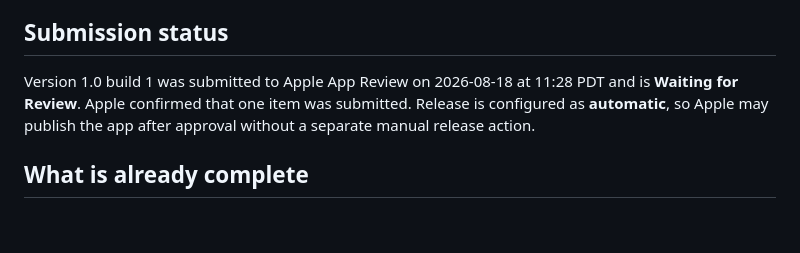
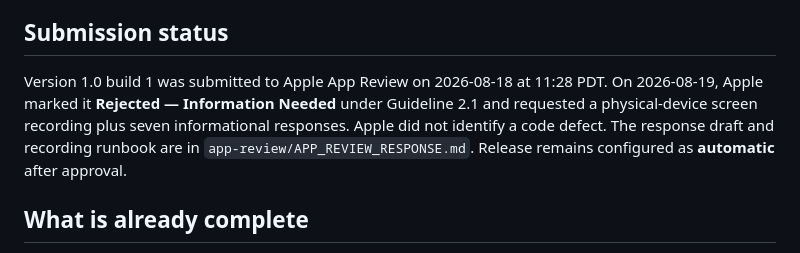
Before and after one commit to thngkaiyuan/medication-tracker, a Markdown page: APP_STORE_SUBMISSION.md, the part around the change. GitHub-like rendering; blank space fills up the shorter version.

Commit message:
Document App Review information request

```diff
--- a/APP_STORE_SUBMISSION.md
+++ b/APP_STORE_SUBMISSION.md
@@ -4,7 +4,7 @@ The app is implemented natively in SwiftUI for iPhone and iPad. Medication data
 
 ## Submission status
 
-Version 1.0 build 1 was submitted to Apple App Review on 2026-08-18 at 11:28 PDT and is **Waiting for Review**. Apple confirmed that one item was submitted. Release is configured as **automatic**, so Apple may publish the app after approval without a separate manual release action.
+Version 1.0 build 1 was submitted to Apple App Review on 2026-08-18 at 11:28 PDT. On 2026-08-19, Apple marked it **Rejected — Information Needed** under Guideline 2.1 and requested a physical-device screen recording plus seven informational responses. Apple did not identify a code defect. The response draft and recording runbook are in `app-review/APP_REVIEW_RESPONSE.md`. Release remains configured as **automatic** after approval.
 
 ## What is already complete
 
```
Also changed, not shown: app-review/APP_REVIEW_RESPONSE.md (added, +89 -0 lines).
